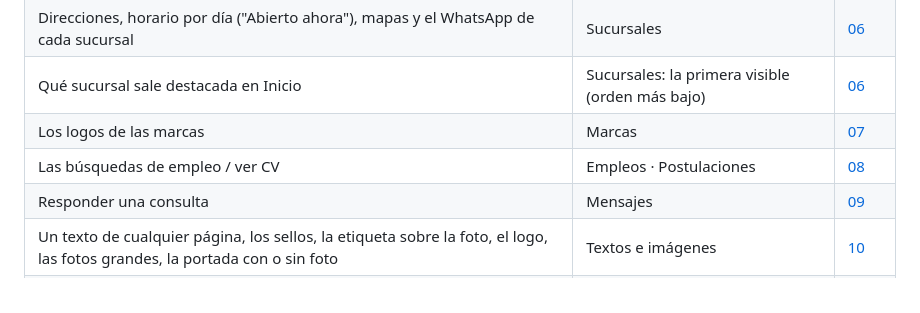
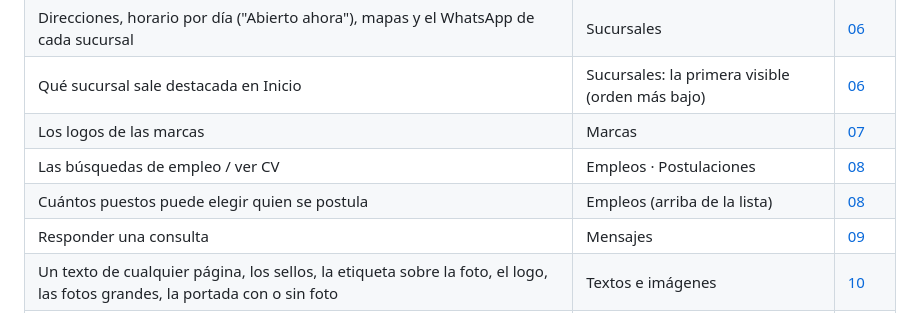
Before and after one commit to E1000iano/boggiano-guia, a Markdown page: README.md, the part around the change. GitHub-like rendering.

Commit message:
Guía: postularse a varios puestos y el tope en Empleos
Co-Authored-By: Claude Opus 5.5 <noreply@anthropic.com>

```diff
--- a/README.md
+++ b/README.md
@@ -61,6 +61,7 @@ Hoy el sitio está publicado pero con **datos de ejemplo**. En este orden:
 | Qué sucursal sale destacada en Inicio | Sucursales: la primera visible (orden más bajo) | [06](guia/06-sucursales.md) |
 | Los logos de las marcas | Marcas | [07](guia/07-marcas.md) |
 | Las búsquedas de empleo / ver CV | Empleos · Postulaciones | [08](guia/08-empleos-y-postulaciones.md) |
+| Cuántos puestos puede elegir quien se postula | Empleos (arriba de la lista) | [08](guia/08-empleos-y-postulaciones.md#postularse-a-varios-puestos) |
 | Responder una consulta | Mensajes | [09](guia/09-mensajes.md) |
 | Un texto de cualquier página, los sellos, la etiqueta sobre la foto, el logo, las fotos grandes, la portada con o sin foto | Textos e imágenes | [10](guia/10-textos-e-imagenes.md) |
 | Lo que queda escrito al abrir WhatsApp | Textos e imágenes → WhatsApp | [10](guia/10-textos-e-imagenes.md#mensajes-de-whatsapp) |
```
Also changed, not shown: guia/08-empleos-y-postulaciones.md (+13 -3 lines), img/empleos.jpg, img/postulaciones.jpg, img/sitio-empleos-puestos.jpg (added).
